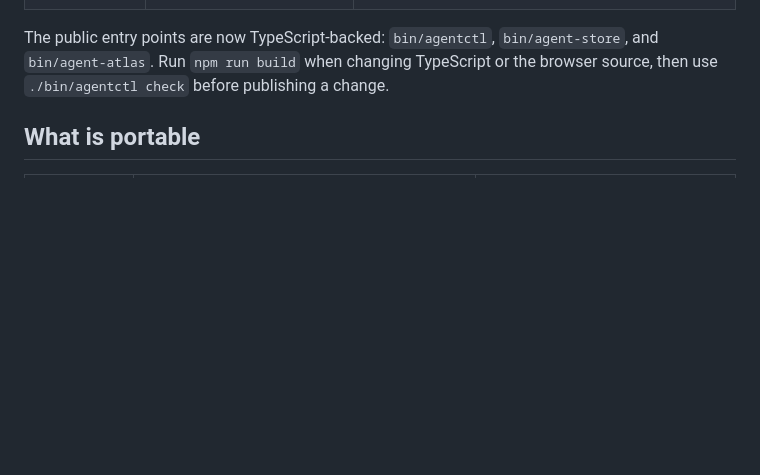
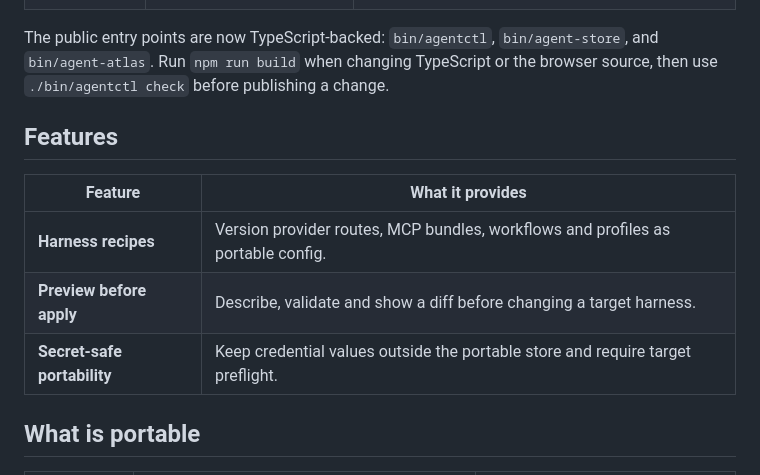
Before and after one commit to companionintelligence/CI-Agent-Sync, a Markdown page: README.md, the part around one of its changes. GitHub-like rendering; blank space fills up the shorter version.

Commit message:
docs: complete README parity and architecture details

```diff
--- a/README.md
+++ b/README.md
@@ -130,6 +151,16 @@ The public entry points are now TypeScript-backed: `bin/agentctl`,
 `bin/agent-store`, and `bin/agent-atlas`. Run `npm run build` when changing
 TypeScript or the browser source, then use `./bin/agentctl check` before
 publishing a change.
+
+
+## Features
+
+| Feature | What it provides |
+|---|---|
+| **Harness recipes** | Version provider routes, MCP bundles, workflows and profiles as portable config. |
+| **Preview before apply** | Describe, validate and show a diff before changing a target harness. |
+| **Secret-safe portability** | Keep credential values outside the portable store and require target preflight. |
+
 
 ## What is portable
 
```
Also changed, not shown: other parts of README.md (+22 -1 lines).
